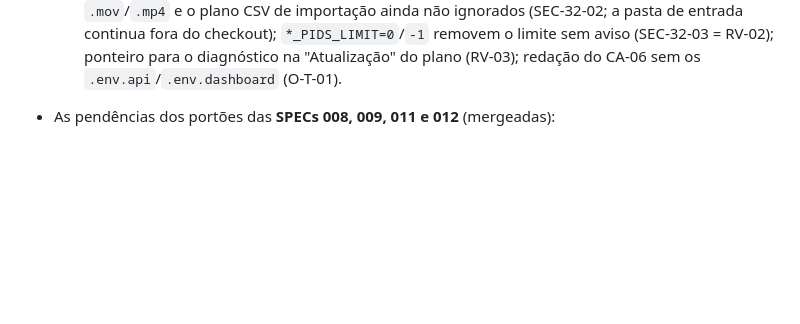
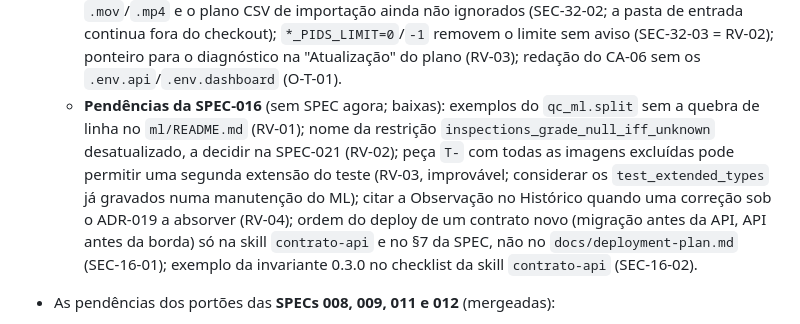
Before and after one commit to CarlosZeyy/Projeto_IoT, a Markdown page: docs/plan.md, the part around the change. GitHub-like rendering; blank space fills up the shorter version.

Commit message:
chore: record SPEC-016 gate follow-ups in plan.md
Refs: SPEC-016
Agent: orchestrator
Co-Authored-By: Claude Opus 5.5 <noreply@anthropic.com>

```diff
--- a/docs/plan.md
+++ b/docs/plan.md
@@ -173,6 +173,7 @@ Status possíveis: `Draft` → `Ready` → `In Dev` → `In Test` → `In Review
   - **Pendências da SPEC-037** (sem SPEC agora, próxima manutenção do ML; baixa): o `changelog` ainda copia sem conferir o tipo `n_items_test_by_grade` e os textos de `warnings` do `metrics.json` (só no CHANGELOG, revisado por PR) (RV-02).
   - **Pendências da SPEC-034** (na **SPEC-038**, `Draft` desde 2026-10-24; baixas): uma linha do outbox adulterada à mão derruba a listagem do `qc_edge.requeue` com traceback que ecoa o valor, e o `--yes` pode devolvê-la a `pending`, travando o `fetch_due` até a correção (SEC-34-01 = RV-01 = T-01; corrigir capturando `ValueError`/`TypeError` no `main` e pulando a linha inválida em `dead_items` e `fetch_due`, com log só do `rowid` e da classe; até lá, se a listagem sair com código 1, não rodar `--yes` sem `--id`); `OperationalError` de permissão ou I/O na abertura aparece como "not an outbox file" (SEC-34-02 = RV-02).
   - **Pendências da SPEC-032** (na **SPEC-038**, `Draft` desde 2026-10-24; baixas): o 502 gerado pelo próprio Caddy perdeu HSTS e `nosniff` porque o `-Server` adia o bloco `header` (SEC-32-01 = RV-01 = T-01; candidato a `handle_errors`); `.heif`, `.jfif`, `.jpe`, `.tif`/`.tiff`, `.dng`, `.avif`, `.mov`/`.mp4` e o plano CSV de importação ainda não ignorados (SEC-32-02; a pasta de entrada continua fora do checkout); `*_PIDS_LIMIT=0`/`-1` removem o limite sem aviso (SEC-32-03 = RV-02); ponteiro para o diagnóstico na "Atualização" do plano (RV-03); redação do CA-06 sem os `.env.api`/`.env.dashboard` (O-T-01).
+  - **Pendências da SPEC-016** (sem SPEC agora; baixas): exemplos do `qc_ml.split` sem a quebra de linha no `ml/README.md` (RV-01); nome da restrição `inspections_grade_null_iff_unknown` desatualizado, a decidir na SPEC-021 (RV-02); peça `T-` com todas as imagens excluídas pode permitir uma segunda extensão do teste (RV-03, improvável; considerar os `test_extended_types` já gravados numa manutenção do ML); citar a Observação no Histórico quando uma correção sob o ADR-019 a absorver (RV-04); ordem do deploy de um contrato novo (migração antes da API, API antes da borda) só na skill `contrato-api` e no §7 da SPEC, não no `docs/deployment-plan.md` (SEC-16-01); exemplo da invariante 0.3.0 no checklist da skill `contrato-api` (SEC-16-02).
 - As pendências dos portões das **SPECs 008, 009, 011 e 012** (mergeadas):
   - **SPEC-030** (`Draft`; antes "próxima manutenção da borda"): URL de teste com credencial fictícia literal em `edge/tests/test_cli_cloud.py` e `edge/tests/acceptance/test_spec_009.py` (RV-01/SEC-09-01 da 009); prazo total por requisição e teto de bytes na resposta do publisher (RV-02/SEC-09-02/T-01 da 009); backoff e health check resistentes a um salto do relógio para trás (RV-03 da 009; a SPEC-030 trata o salto no relógio de parede, sem trocar o laço para o monotônico); com o extra `train` instalado, 3 testes de `edge/tests/test_publisher_real_api.py` falham por causa do `httpx2` (via `huggingface-hub`), sem efeito no CI;
   - **SPEC-034** (`Draft`): reenvio de `dead` do outbox, antes da primeira mudança de contrato com a borda em operação (SEC-09-04). Sem mudança de contrato nem de API e sem ADR (mesma rota, mesmo `payload`, revalidação pelo contrato vigente);
```
